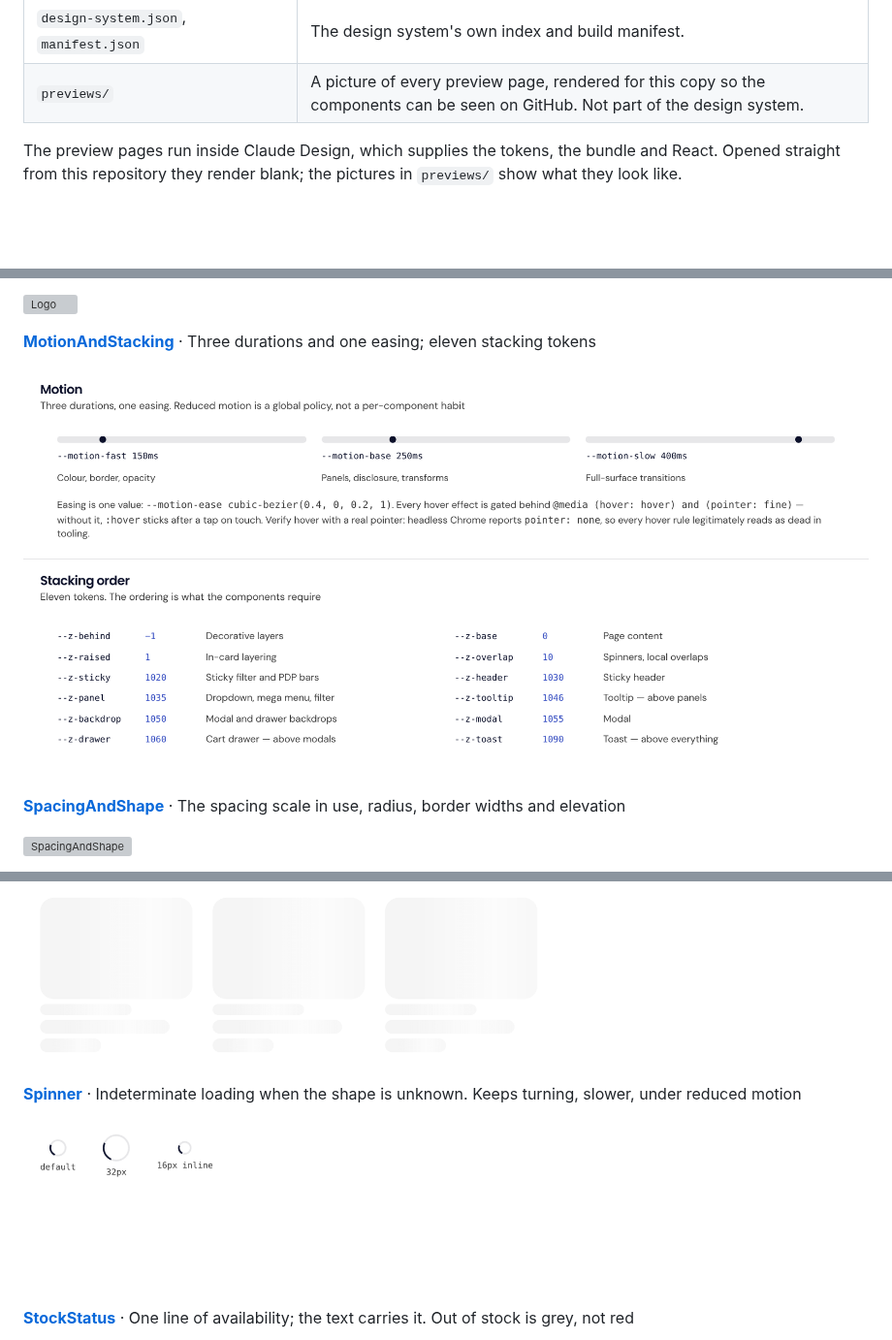
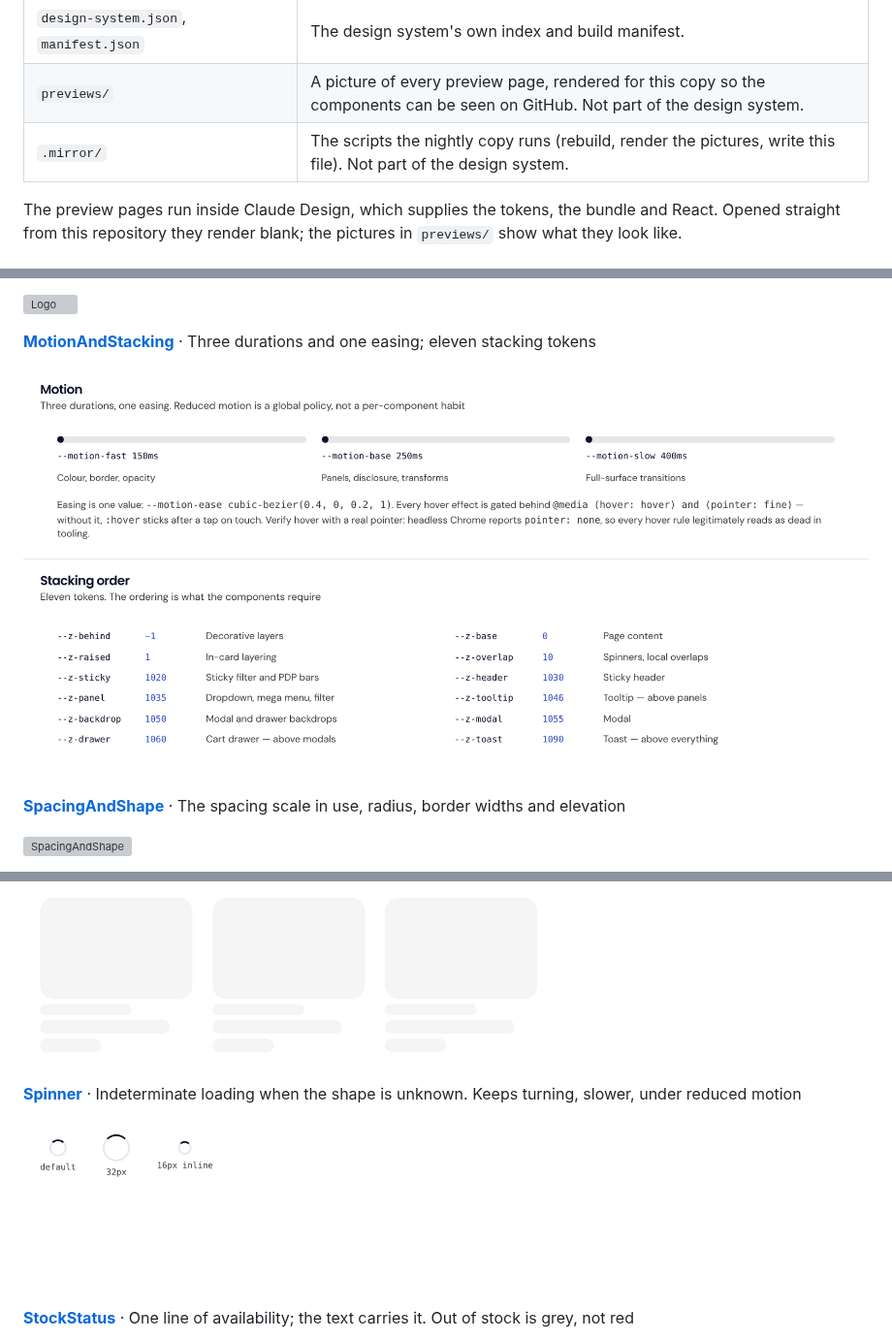
Before and after one commit to digitalhivech/uweed-designs, a Markdown page: MIRROR.md, 3 parts joined by grey strips. Shown at 97% size. GitHub-like rendering; pictures changed too: previews/MotionAndStacking.png, previews/Skeleton.png, previews/Spinner.png; blank space fills up the shorter version; grey boxes are pictures that could not be loaded.

```diff
--- a/MIRROR.md
+++ b/MIRROR.md
@@ -25,6 +25,7 @@ Every file maps one to one to the design system, at the same path.
 | `ui_kits/uweed-shop/` | The shop prototype screens built from the components. |
 | `design-system.json`, `manifest.json` | The design system's own index and build manifest. |
 | `previews/` | A picture of every preview page, rendered for this copy so the components can be seen on GitHub. Not part of the design system. |
+| `.mirror/` | The scripts the nightly copy runs (rebuild, render the pictures, write this file). Not part of the design system. |
 
 The preview pages run inside Claude Design, which supplies the tokens, the bundle and React. Opened
 straight from this repository they render blank; the pictures in `previews/` show what they look like.
```
Also changed, not shown: previews/Button.png, 3 other files.
